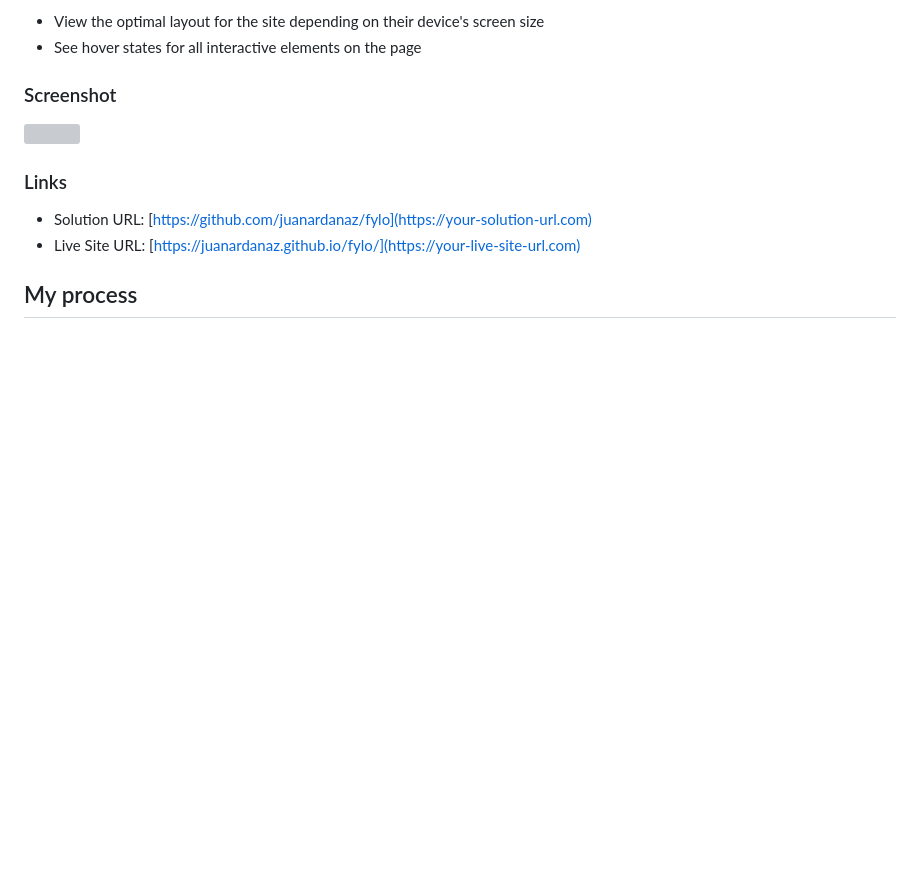
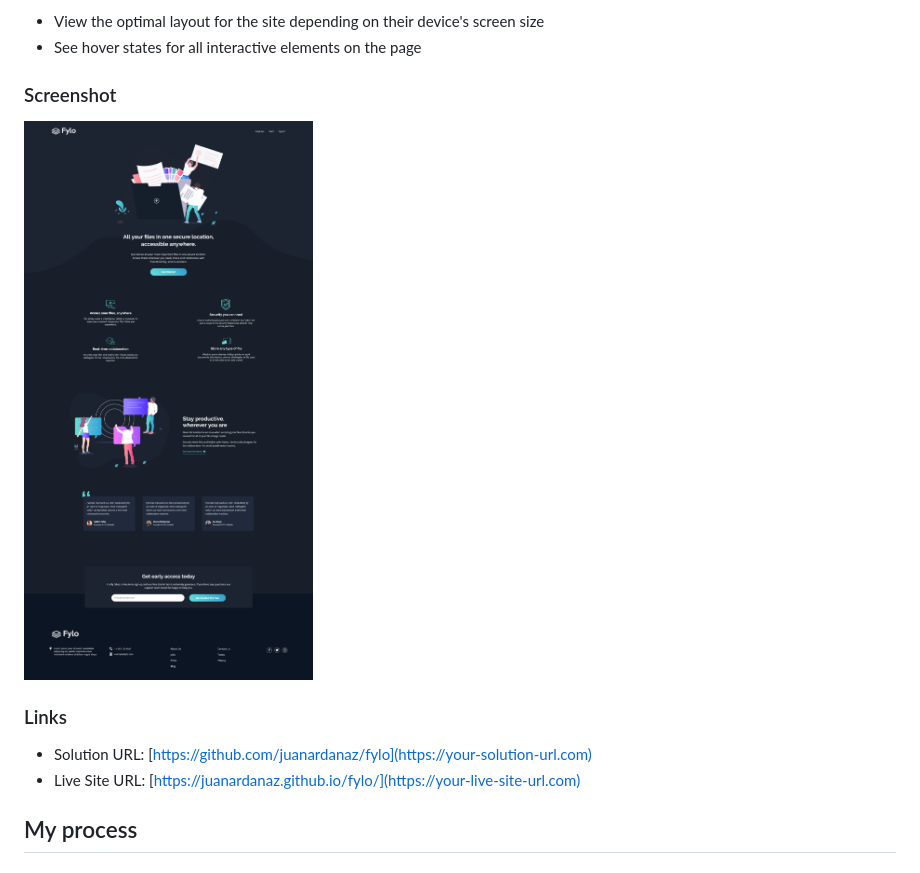
Before and after one commit to juanardanaz/fylo, a Markdown page: README.md, the part around the change. Drawn GitHub-style; pictures changed too: assets/img/screenshot.png (added); blank space fills up the shorter version; grey boxes are pictures that could not be loaded.

```diff
--- a/README.md
+++ b/README.md
@@ -24,7 +24,7 @@ Users should be able to:
 
 ### Screenshot
 
-![](./screenshot.jpg)
+![](./assets/img/screenshot.png)
 
 ### Links
 
```
Also changed, not shown: 2 other files.
